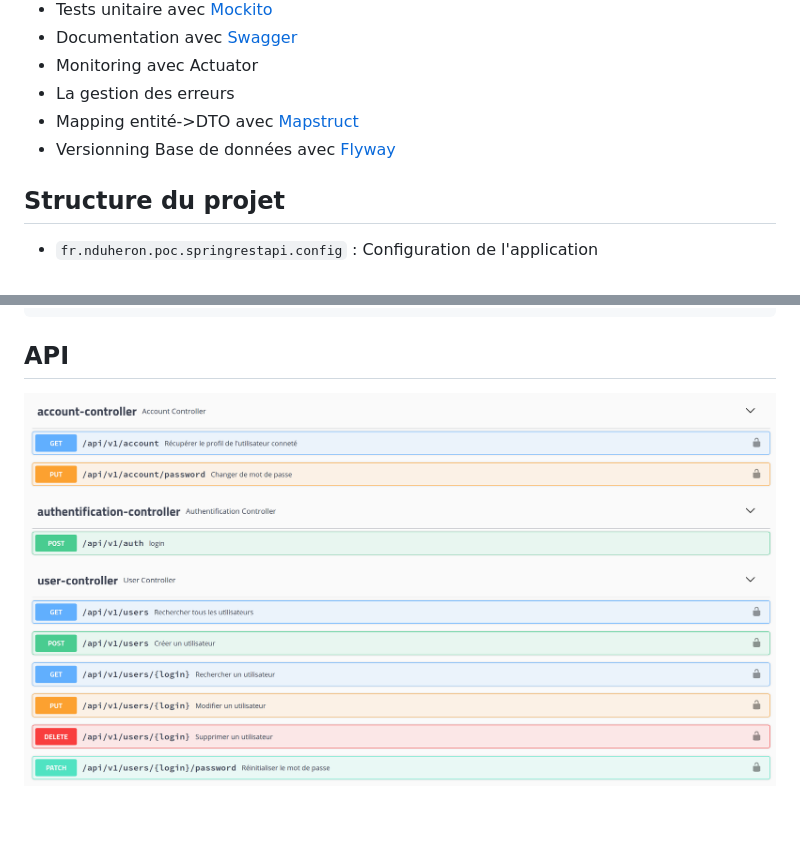
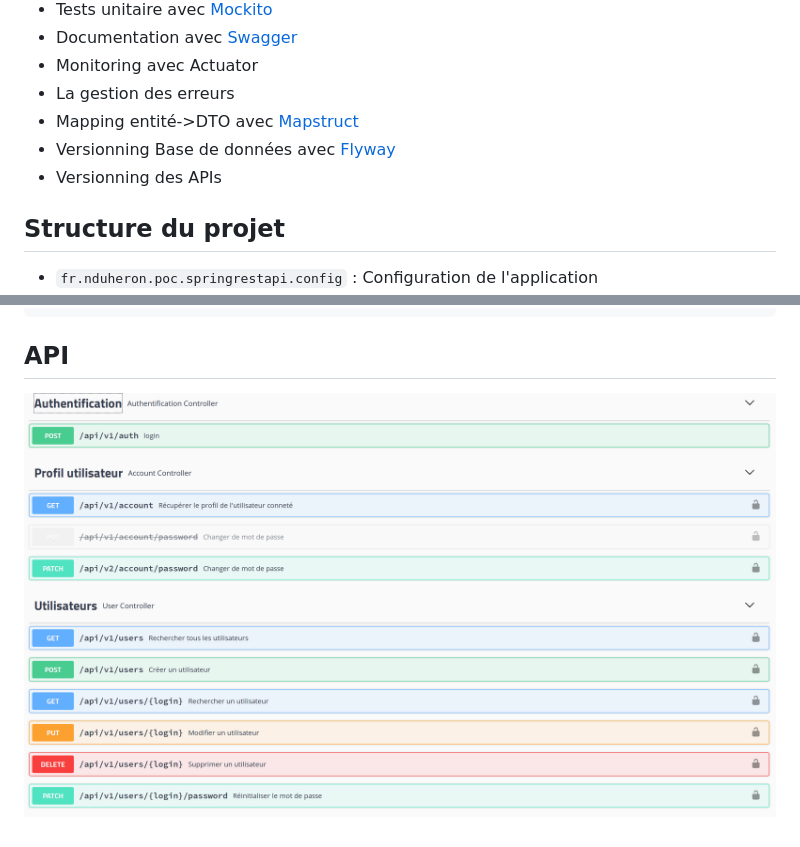
Before and after one commit to nduheron/spring-rest-api, a Markdown page: Readme.md, 2 parts joined by grey strips. Rendered like a GitHub page; pictures changed too: API.png.

```diff
--- a/Readme.md
+++ b/Readme.md
@@ -14,6 +14,7 @@ Cette whiteapp à pour but de montrer comment créer une API Rest avec springboo
 - La gestion des erreurs
 - Mapping entité->DTO avec [Mapstruct](http://mapstruct.org/)
 - Versionning Base de données avec [Flyway](https://flywaydb.org/)
+- Versionning des APIs
 
 ## Structure du projet
 
```
Also changed, not shown: 13 other files.
